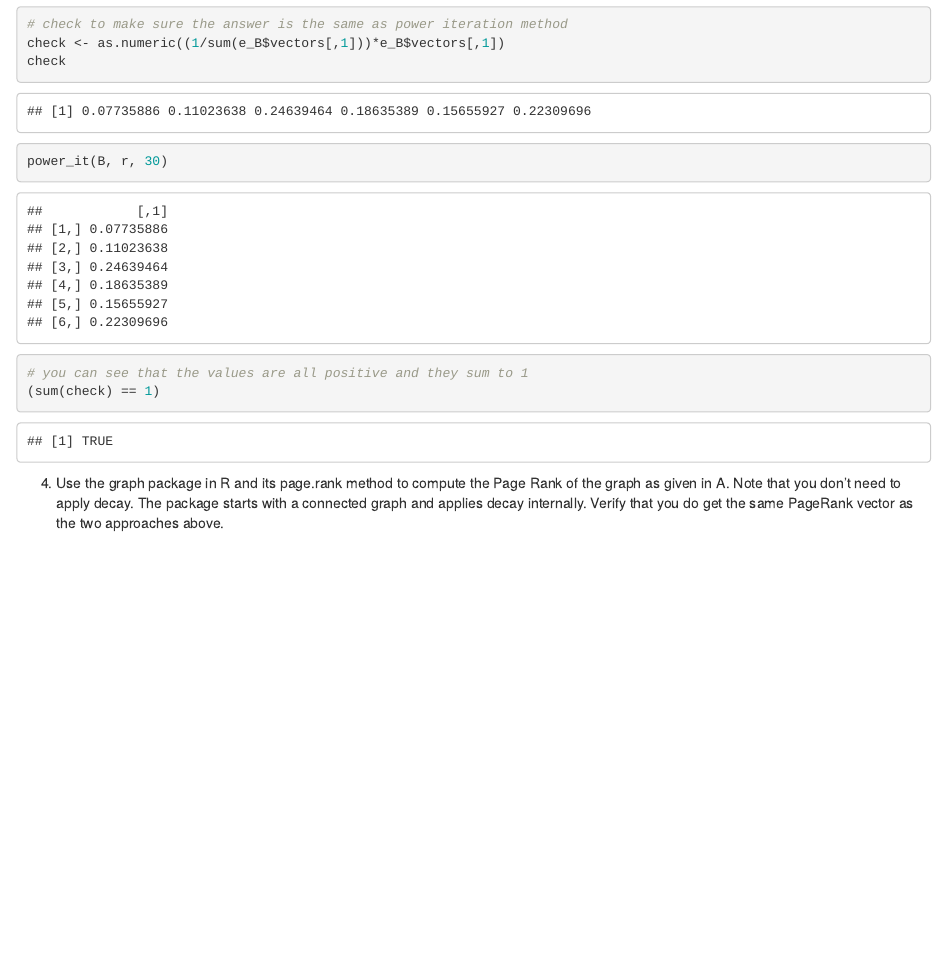
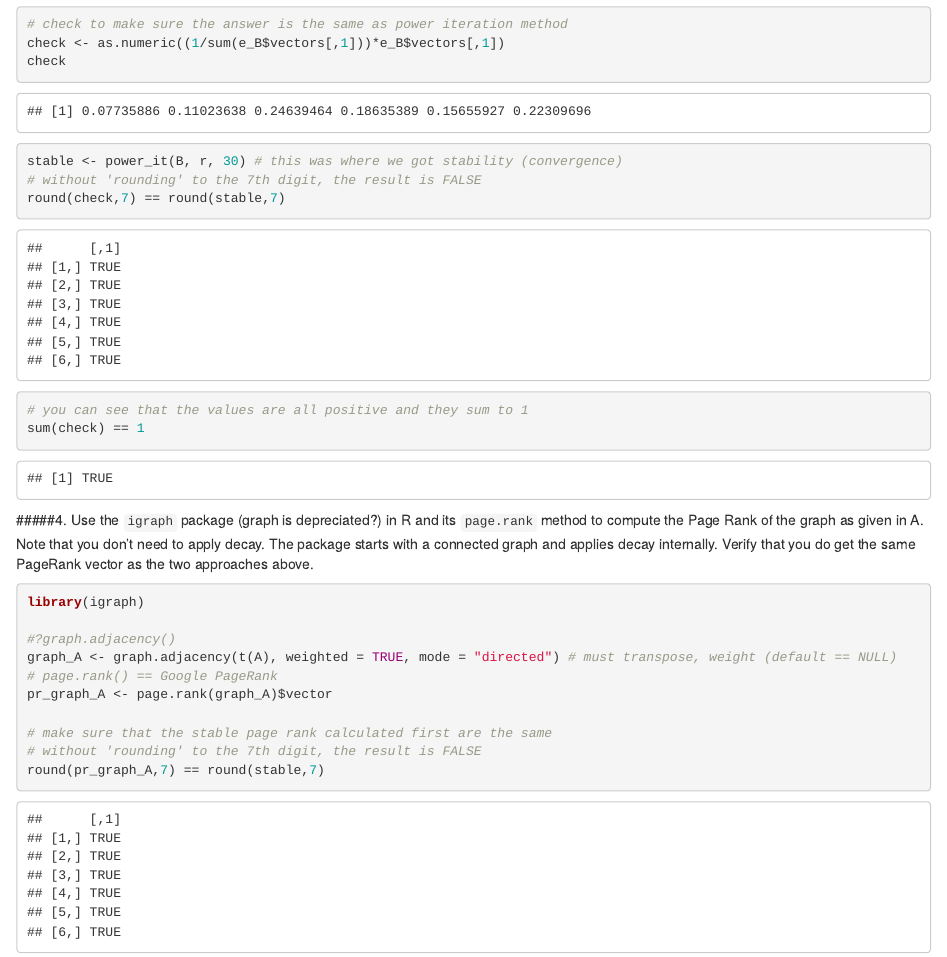
Before and after one commit to dbouquin/IS_605, an R Markdown document (IS605_HW10.Rmd): the page in a window 1100 px wide, from 2870 px down. Rendered offline with R 4.5, knitr and Pandoc, with nearby package versions.

Commit message:
completed final question

````diff
--- a/IS605_HW10.Rmd
+++ b/IS605_HW10.Rmd
@@ -73,17 +73,24 @@ e_B$vectors[,1]
 # check to make sure the answer is the same as power iteration method
 check <- as.numeric((1/sum(e_B$vectors[,1]))*e_B$vectors[,1])
 check
-power_it(B, r, 30)
+stable <- power_it(B, r, 30) # this was where we got stability (convergence)
+# without 'rounding' to the 7th digit, the result is FALSE
+round(check,7) == round(stable,7)
 
 # you can see that the values are all positive and they sum to 1
-(sum(check) == 1)
+sum(check) == 1
 
 ```
-4. Use the graph package in R and its page.rank method to compute the Page Rank
-of the graph as given in A. Note that you don’t need to apply decay. The package
-starts with a connected graph and applies decay internally. Verify that you do get
-the same PageRank vector as the two approaches above.
-```{r}
+#####4. Use the `igraph` package (graph is depreciated?) in R and its `page.rank` method to compute the Page Rank of the graph as given in A. Note that you don’t need to apply decay. The package starts with a connected graph and applies decay internally. Verify that you do get the same PageRank vector as the two approaches above.
+```{r, warning=FALSE, message=FALSE}
+library(igraph)
 
+#?graph.adjacency()
+graph_A <- graph.adjacency(t(A), weighted = TRUE, mode = "directed") # must transpose, weight (default == NULL)
+# page.rank() == Google PageRank
+pr_graph_A <- page.rank(graph_A)$vector
 
+# make sure that the stable page rank calculated first are the same
+# without 'rounding' to the 7th digit, the result is FALSE
+round(pr_graph_A,7) == round(stable,7)
 ```
````
Also changed, not shown: IS605_HW10.Rmd (2 more changed lines).
